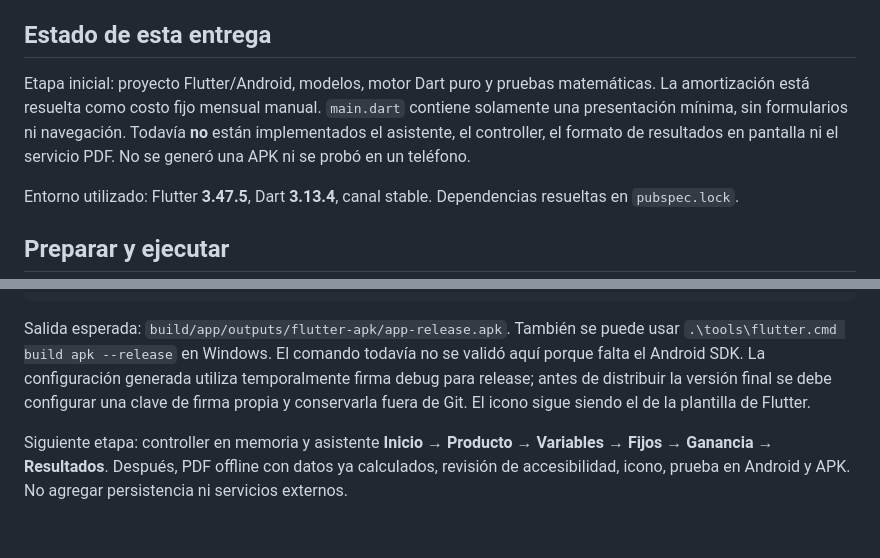
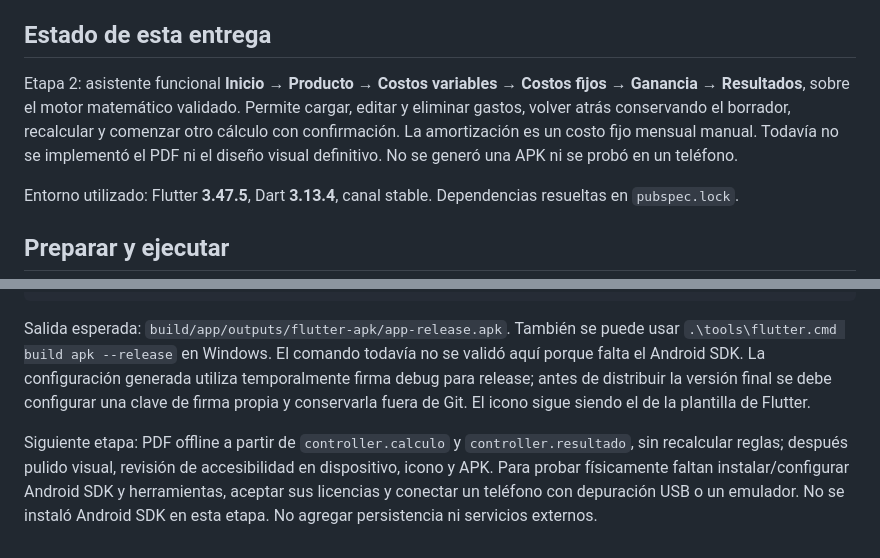
Before and after one commit to escenzozanel-create/incupo-costos, a Markdown page: README.md, 2 parts joined by grey strips. GitHub-like rendering.

```diff
--- a/README.md
+++ b/README.md
@@ -4,7 +4,7 @@ Calculadora de costos mensuales para emprendedores, basada en la planilla de INC
 
 ## Estado de esta entrega
 
-Etapa inicial: proyecto Flutter/Android, modelos, motor Dart puro y pruebas matemáticas. La amortización está resuelta como costo fijo mensual manual. `main.dart` contiene solamente una presentación mínima, sin formularios ni navegación. Todavía **no** están implementados el asistente, el controller, el formato de resultados en pantalla ni el servicio PDF. No se generó una APK ni se probó en un teléfono.
+Etapa 2: asistente funcional **Inicio → Producto → Costos variables → Costos fijos → Ganancia → Resultados**, sobre el motor matemático validado. Permite cargar, editar y eliminar gastos, volver atrás conservando el borrador, recalcular y comenzar otro cálculo con confirmación. La amortización es un costo fijo mensual manual. Todavía no se implementó el PDF ni el diseño visual definitivo. No se generó una APK ni se probó en un teléfono.
 
 Entorno utilizado: Flutter **3.47.5**, Dart **3.13.4**, canal stable. Dependencias resueltas en `pubspec.lock`.
 
@@ -130,4 +161,4 @@ flutter build apk --release
 
 Salida esperada: `build/app/outputs/flutter-apk/app-release.apk`. También se puede usar `.\tools\flutter.cmd build apk --release` en Windows. El comando todavía no se validó aquí porque falta el Android SDK. La configuración generada utiliza temporalmente firma debug para release; antes de distribuir la versión final se debe configurar una clave de firma propia y conservarla fuera de Git. El icono sigue siendo el de la plantilla de Flutter.
 
-Siguiente etapa: controller en memoria y asistente **Inicio → Producto → Variables → Fijos → Ganancia → Resultados**. Después, PDF offline con datos ya calculados, revisión de accesibilidad, icono, prueba en Android y APK. No agregar persistencia ni servicios externos.
+Siguiente etapa: PDF offline a partir de `controller.calculo` y `controller.resultado`, sin recalcular reglas; después pulido visual, revisión de accesibilidad en dispositivo, icono y APK. Para probar físicamente faltan instalar/configurar Android SDK y herramientas, aceptar sus licencias y conectar un teléfono con depuración USB o un emulador. No se instaló Android SDK en esta etapa. No agregar persistencia ni servicios externos.
```
Also changed, not shown: other parts of README.md (+34 -3 lines).
